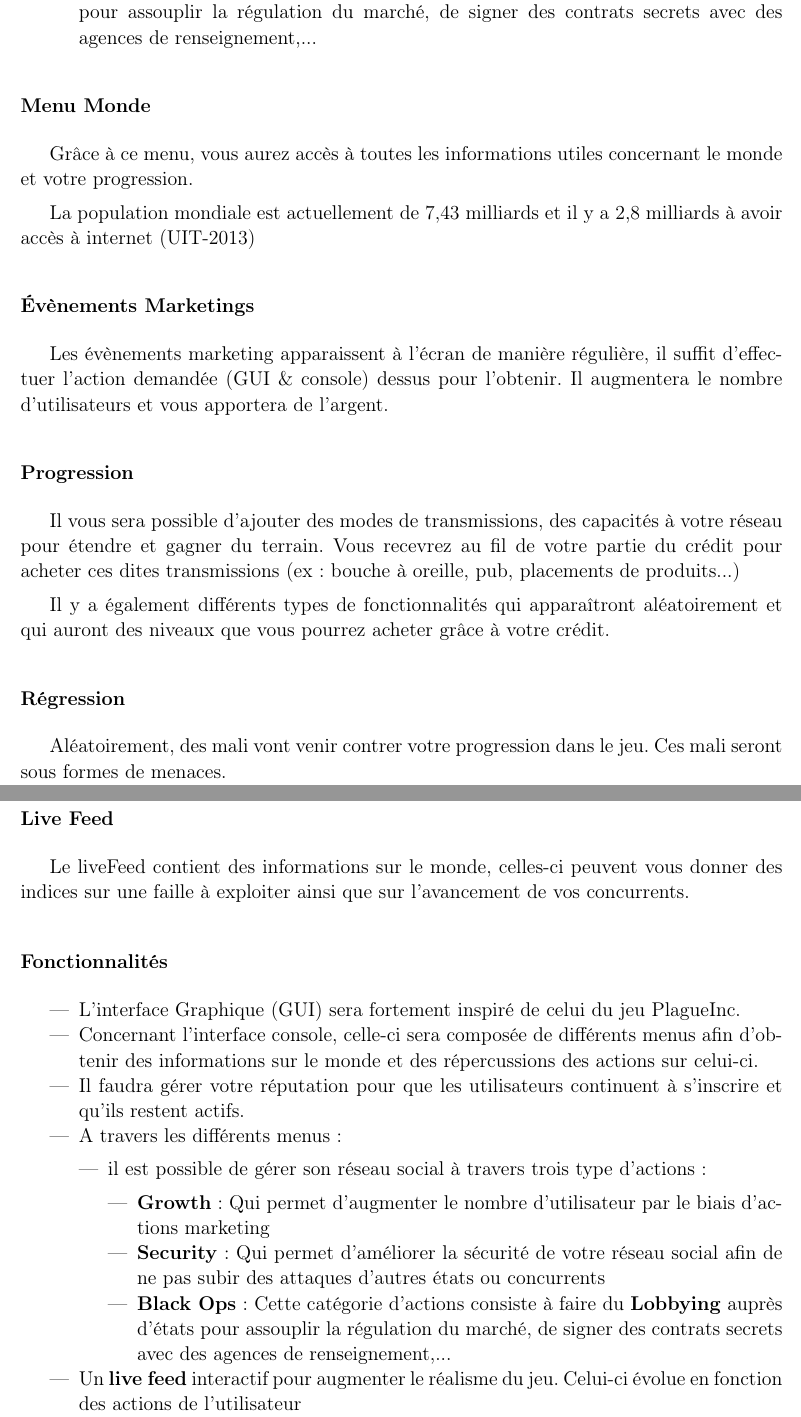
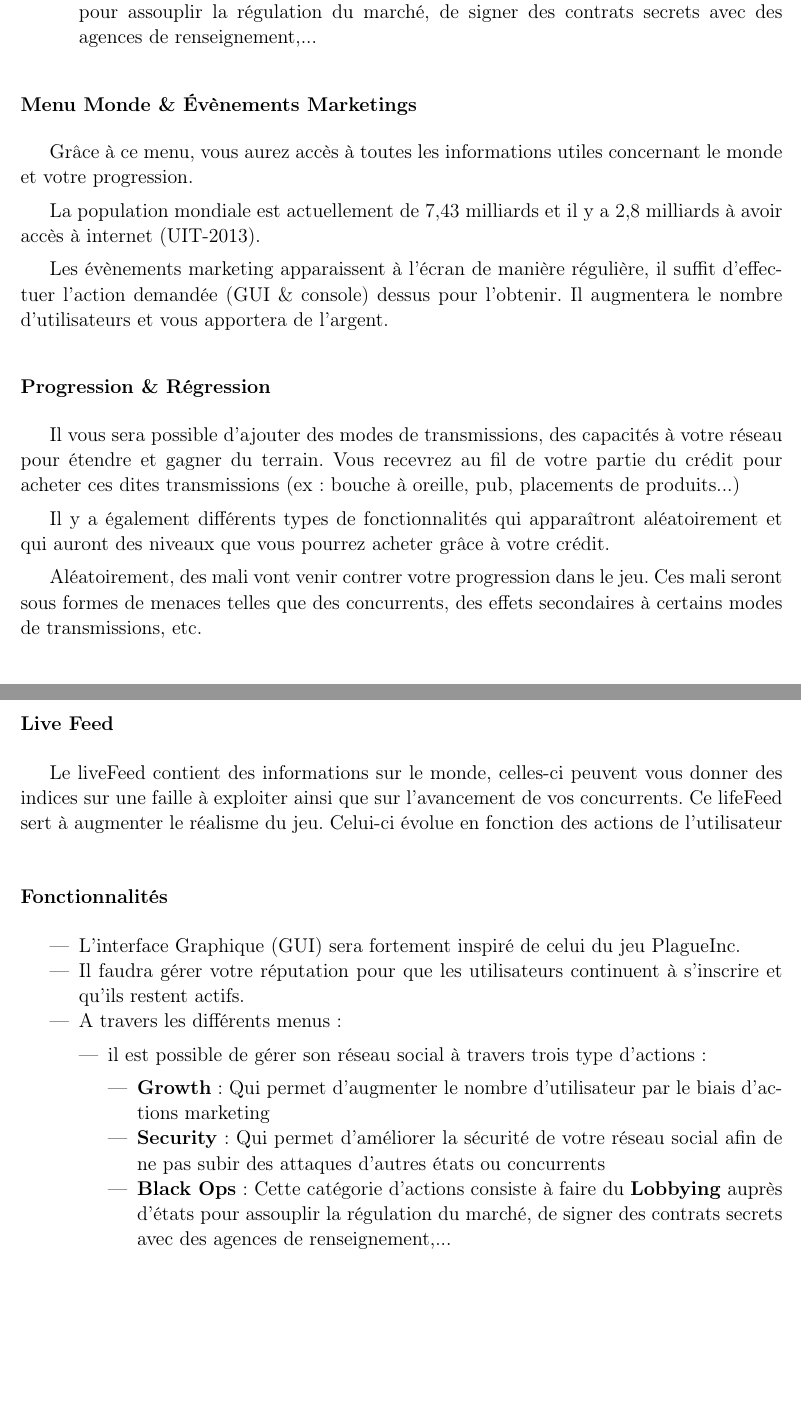
Before and after one commit to GeBlondeau/lifeInvader, a LaTeX book (cahierDesCharges/cahierDesCharges.tex, which reads cahierDesCharges/04-first-chapter.tex): two parts of pages 10 and 11 of 17 before the commit and two parts of pages 9 and 10 of 16 after it, joined at a grey line, cut so that both start at the same text, the shorter picture padded with empty space. Compiled offline with pdfLaTeX.

Commit message:
V1.3 is now finished

```diff
--- a/cahierDesCharges/04-first-chapter.tex
+++ b/cahierDesCharges/04-first-chapter.tex
@@ -67,23 +63,20 @@ A travers ce menu, vous aurez accès aux différentes améliorations :
             \item \textbf{Black Ops} : Cette catégorie d'actions consiste à faire du \textbf{Lobbying} auprès d'états pour assouplir la régulation du marché, de signer des contrats secrets avec des agences de renseignement,...
         \end{itemize}
 
-\subsubsection{Menu Monde}
+\subsubsection{Menu Monde \& Évènements Marketings}
 Grâce à ce menu, vous aurez accès à toutes les informations utiles concernant le monde et votre progression.
 
-La population mondiale est actuellement de 7,43 milliards et il y a 2,8 milliards à avoir accès à internet (UIT-2013)
+La population mondiale est actuellement de 7,43 milliards et il y a 2,8 milliards à avoir accès à internet (UIT-2013).
 
-\subsubsection{Évènements Marketings}
 Les évènements marketing apparaissent à l'écran de manière régulière, il suffit d'effectuer l'action demandée (GUI \& console) dessus pour l'obtenir. Il augmentera le nombre d'utilisateurs et vous apportera de l'argent.
 
-\subsubsection{Progression}
+\subsubsection{Progression \& Régression}
 
 Il vous sera possible d'ajouter des modes de transmissions, des capacités à votre réseau pour étendre et gagner du terrain. Vous recevrez au fil de votre partie du crédit pour acheter ces dites transmissions (ex : bouche à oreille, pub, placements de produits...)
 
 Il y a également différents types de fonctionnalités qui apparaîtront aléatoirement et qui auront des niveaux que vous pourrez acheter grâce à votre crédit.
 
-\subsubsection{Régression}
-
-Aléatoirement, des mali vont venir contrer votre progression dans le jeu. Ces mali seront sous formes de menaces.
+Aléatoirement, des mali vont venir contrer votre progression dans le jeu. Ces mali seront sous formes de menaces telles que des concurrents, des effets secondaires à certains modes de transmissions, etc.
 
 \subsubsection{Réglages}
 \begin{itemize}
@@ -91,13 +84,12 @@ Aléatoirement, des mali vont venir contrer votre progression dans le jeu. Ces m
             \item Sauver \& quitter
 \end{itemize}
 \subsubsection{Live Feed}
-Le liveFeed contient des informations sur le monde, celles-ci peuvent vous donner des indices sur une faille à exploiter ainsi que sur l'avancement de vos concurrents.
+Le liveFeed contient des informations sur le monde, celles-ci peuvent vous donner des indices sur une faille à exploiter ainsi que sur l'avancement de vos concurrents. Ce lifeFeed sert à augmenter le réalisme du jeu. Celui-ci évolue en fonction des actions de l'utilisateur
 
 \subsubsection{Fonctionnalités}
 
 \begin{itemize}
     \item L'interface Graphique (GUI) sera fortement inspiré de celui du jeu PlagueInc.
-    \item Concernant l'interface console, celle-ci sera composée de différents menus afin d'obtenir des informations sur le monde et des répercussions des actions sur celui-ci.
 
     \item Il faudra gérer votre réputation pour que les utilisateurs continuent à s'inscrire et qu'ils restent actifs.
 
@@ -112,7 +104,6 @@ Le liveFeed contient des informations sur le monde, celles-ci peuvent vous donne
             \item \textbf{Black Ops} : Cette catégorie d'actions consiste à faire du \textbf{Lobbying} auprès d'états pour assouplir la régulation du marché, de signer des contrats secrets avec des agences de renseignement,...
         \end{itemize}
         \end{itemize}
-        \item{Un \textbf{live feed} interactif pour augmenter le réalisme du jeu. Celui-ci évolue en fonction des actions de l'utilisateur}
         \item Pour faire évoluer le réseau, il faut dépenser de l'argent. Celui-ci est gagné de différentes manières :
         \begin{itemize}
             \item Suivant les mise à jours de votre réseau, vous obtiendrez régulièrement des revenus de manière automatique
```
Also changed, not shown: cahierDesCharges/cahierDesCharges.pdf, cahierDesCharges/images/CLITest.png (added), cahierDesCharges/images/htop.png, cahierDesCharges/04-first-chapter.tex (36 more changed lines).
